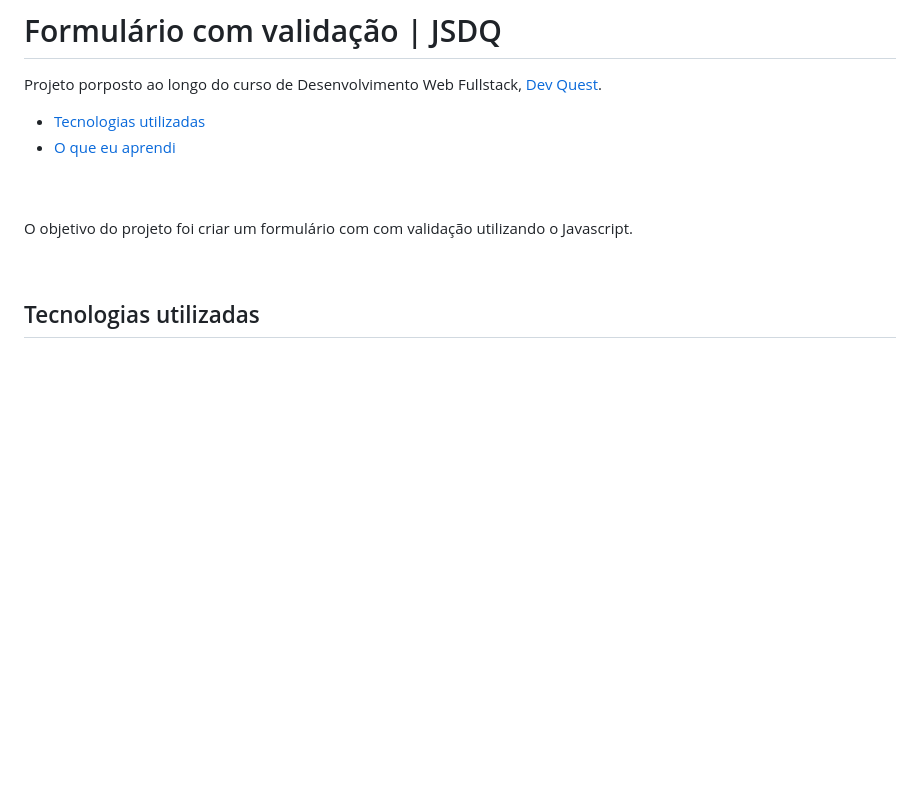
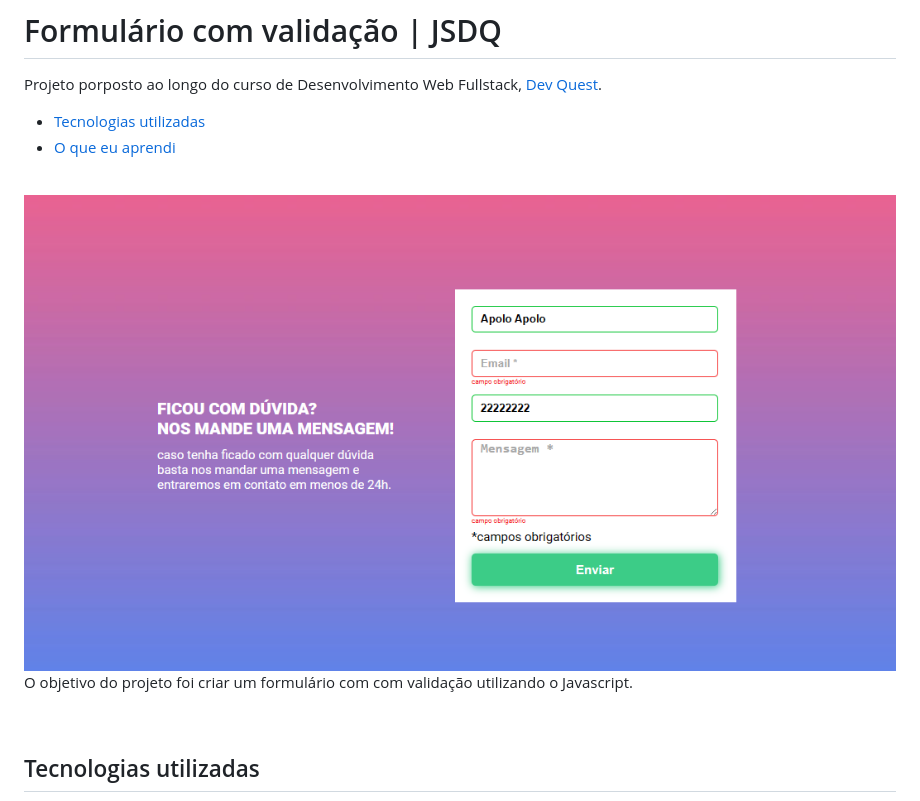
Before and after one commit to Dos-Santos-Filipe/form-JS-DQ, a Markdown page: README.md, the part around the change. Drawn GitHub-style; pictures changed too: src/image/fomrJSDQ.png (added); blank space fills up the shorter version.

Commit message:
att readme

```diff
--- a/README.md
+++ b/README.md
@@ -6,7 +6,7 @@ Projeto porposto ao longo do curso de Desenvolvimento Web Fullstack, [Dev Quest]
 
 <br>
 
-
+<img src="./src/image/fomrJSDQ.png" alt="project-image">
 
 <br>
 
```
